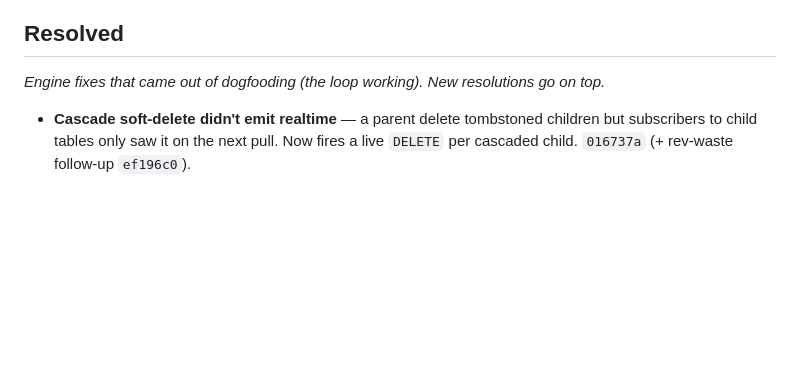
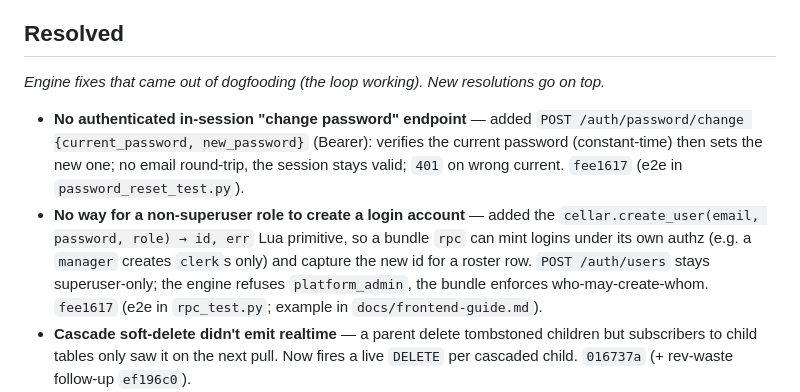
Before and after one commit to exellife/cellar, a Markdown page: FEEDBACK.md, the part around the change. Drawn GitHub-style; blank space fills up the shorter version.

Commit message:
docs(feedback): resolve the two open gaps (change-password + create_user)
Move both medium gaps filed by the frontend agent to Resolved, citing fee1617:
in-session POST /auth/password/change and the cellar.create_user hook primitive.

```diff
--- a/FEEDBACK.md
+++ b/FEEDBACK.md
@@ -56,6 +56,16 @@ instead of working around it silently** — engine problems get fixed in the eng
 
 _Engine fixes that came out of dogfooding (the loop working). New resolutions go on top._
 
+- **No authenticated in-session "change password" endpoint** — added
+  `POST /auth/password/change {current_password, new_password}` (Bearer): verifies the
+  current password (constant-time) then sets the new one; no email round-trip, the session
+  stays valid; `401` on wrong current. `fee1617` (e2e in `password_reset_test.py`).
+- **No way for a non-superuser role to create a login account** — added the
+  `cellar.create_user(email, password, role) → id, err` Lua primitive, so a bundle `rpc`
+  can mint logins under its own authz (e.g. a `manager` creates `clerk`s only) and capture
+  the new id for a roster row. `POST /auth/users` stays superuser-only; the engine refuses
+  `platform_admin`, the bundle enforces who-may-create-whom. `fee1617` (e2e in `rpc_test.py`;
+  example in `docs/frontend-guide.md`).
 - **Cascade soft-delete didn't emit realtime** — a parent delete tombstoned children but
   subscribers to child tables only saw it on the next pull. Now fires a live `DELETE` per
   cascaded child. `016737a` (+ rev-waste follow-up `ef196c0`).
```
